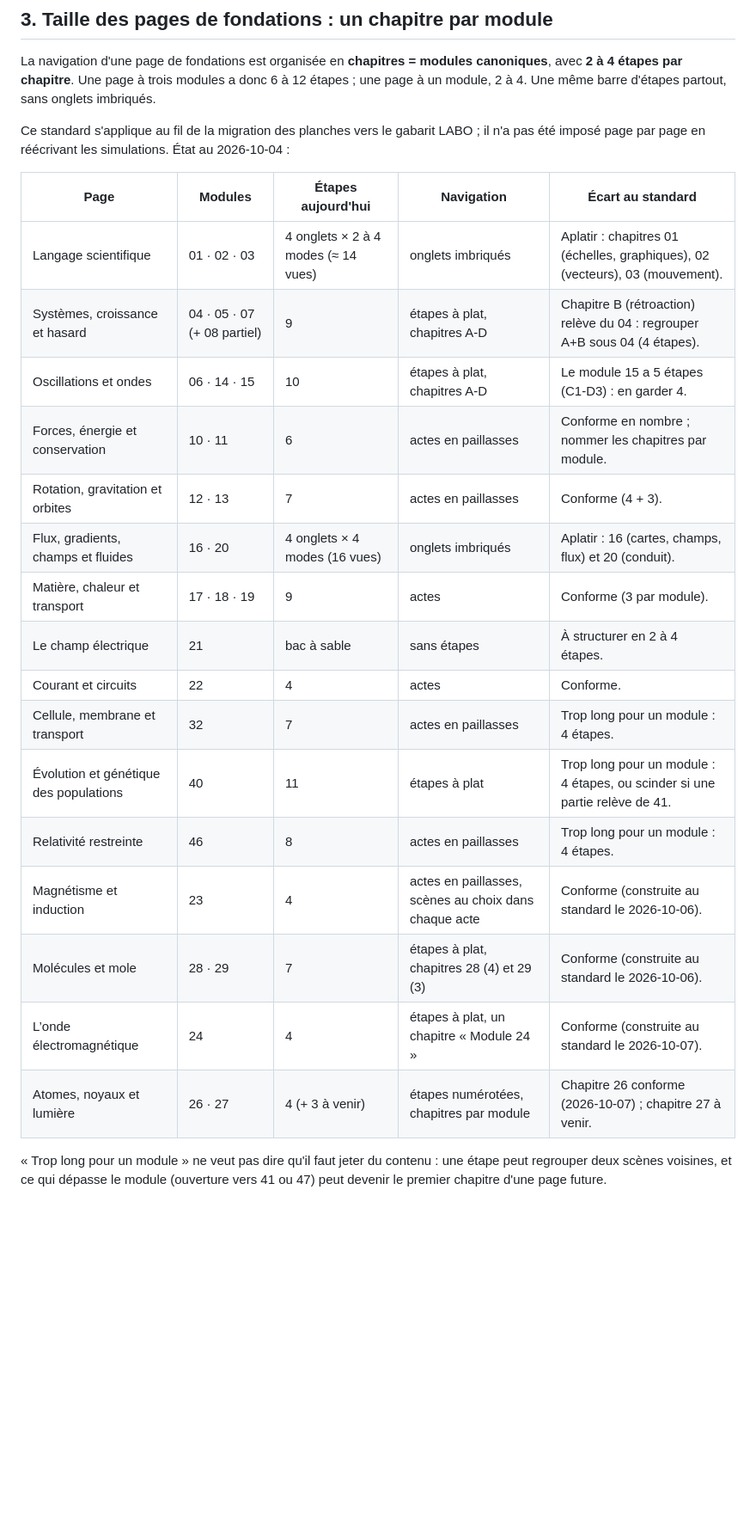
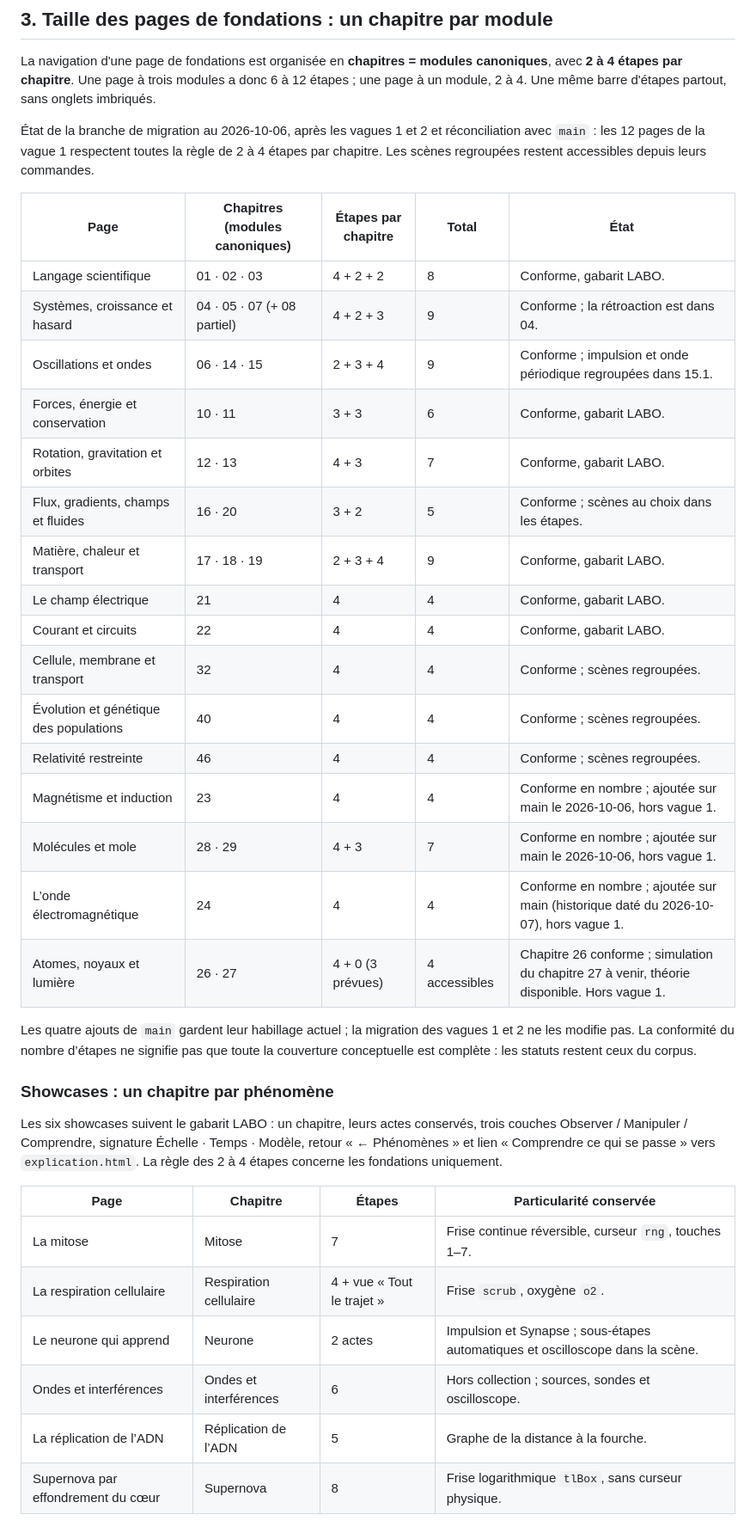
Before and after one commit to m4xbrg/labo-modeles, a Markdown page: corpus/standards.md, the part around the change. Shown at 86% size. Drawn GitHub-style; blank space fills up the shorter version.

Commit message:
Actualiser les chapitres et étapes après les deux vagues
Co-authored-by: Codex <noreply@openai.com>

```diff
--- a/corpus/standards.md
+++ b/corpus/standards.md
@@ -36,25 +36,38 @@ Les showcases ne suivent pas ce plan : leur explication porte sur leur phénomè
 
 La navigation d'une page de fondations est organisée en **chapitres = modules canoniques**, avec **2 à 4 étapes par chapitre**. Une page à trois modules a donc 6 à 12 étapes ; une page à un module, 2 à 4. Une même barre d'étapes partout, sans onglets imbriqués.
 
-Ce standard s'applique au fil de la migration des planches vers le gabarit LABO ; il n'a pas été imposé page par page en réécrivant les simulations. État au 2026-10-04 :
+État de la branche de migration au 2026-10-06, après les vagues 1 et 2 et réconciliation avec `main` : les 12 pages de la vague 1 respectent toutes la règle de 2 à 4 étapes par chapitre. Les scènes regroupées restent accessibles depuis leurs commandes.
 
-| Page | Modules | Étapes aujourd'hui | Navigation | Écart au standard |
+| Page | Chapitres (modules canoniques) | Étapes par chapitre | Total | État |
 |---|---|---|---|---|
-| Langage scientifique | 01 · 02 · 03 | 4 onglets × 2 à 4 modes (≈ 14 vues) | onglets imbriqués | Aplatir : chapitres 01 (échelles, graphiques), 02 (vecteurs), 03 (mouvement). |
-| Systèmes, croissance et hasard | 04 · 05 · 07 (+ 08 partiel) | 9 | étapes à plat, chapitres A-D | Chapitre B (rétroaction) relève du 04 : regrouper A+B sous 04 (4 étapes). |
-| Oscillations et ondes | 06 · 14 · 15 | 10 | étapes à plat, chapitres A-D | Le module 15 a 5 étapes (C1-D3) : en garder 4. |
-| Forces, énergie et conservation | 10 · 11 | 6 | actes en paillasses | Conforme en nombre ; nommer les chapitres par module. |
-| Rotation, gravitation et orbites | 12 · 13 | 7 | actes en paillasses | Conforme (4 + 3). |
-| Flux, gradients, champs et fluides | 16 · 20 | 4 onglets × 4 modes (16 vues) | onglets imbriqués | Aplatir : 16 (cartes, champs, flux) et 20 (conduit). |
-| Matière, chaleur et transport | 17 · 18 · 19 | 9 | actes | Conforme (3 par module). |
-| Le champ électrique | 21 | bac à sable | sans étapes | À structurer en 2 à 4 étapes. |
-| Courant et circuits | 22 | 4 | actes | Conforme. |
-| Cellule, membrane et transport | 32 | 7 | actes en paillasses | Trop long pour un module : 4 étapes. |
-| Évolution et génétique des populations | 40 | 11 | étapes à plat | Trop long pour un module : 4 étapes, ou scinder si une partie relève de 41. |
-| Relativité restreinte | 46 | 8 | actes en paillasses | Trop long pour un module : 4 étapes. |
-| Magnétisme et induction | 23 | 4 | actes en paillasses, scènes au choix dans chaque acte | Conforme (construite au standard le 2026-10-06). |
-| Molécules et mole | 28 · 29 | 7 | étapes à plat, chapitres 28 (4) et 29 (3) | Conforme (construite au standard le 2026-10-06). |
-| L’onde électromagnétique | 24 | 4 | étapes à plat, un chapitre « Module 24 » | Conforme (construite au standard le 2026-10-07). |
-| Atomes, noyaux et lumière | 26 · 27 | 4 (+ 3 à venir) | étapes numérotées, chapitres par module | Chapitre 26 conforme (2026-10-07) ; chapitre 27 à venir. |
+| Langage scientifique | 01 · 02 · 03 | 4 + 2 + 2 | 8 | Conforme, gabarit LABO. |
+| Systèmes, croissance et hasard | 04 · 05 · 07 (+ 08 partiel) | 4 + 2 + 3 | 9 | Conforme ; la rétroaction est dans 04. |
+| Oscillations et ondes | 06 · 14 · 15 | 2 + 3 + 4 | 9 | Conforme ; impulsion et onde périodique regroupées dans 15.1. |
+| Forces, énergie et conservation | 10 · 11 | 3 + 3 | 6 | Conforme, gabarit LABO. |
+| Rotation, gravitation et orbites | 12 · 13 | 4 + 3 | 7 | Conforme, gabarit LABO. |
+| Flux, gradients, champs et fluides | 16 · 20 | 3 + 2 | 5 | Conforme ; scènes au choix dans les étapes. |
+| Matière, chaleur et transport | 17 · 18 · 19 | 2 + 3 + 4 | 9 | Conforme, gabarit LABO. |
+| Le champ électrique | 21 | 4 | 4 | Conforme, gabarit LABO. |
+| Courant et circuits | 22 | 4 | 4 | Conforme, gabarit LABO. |
+| Cellule, membrane et transport | 32 | 4 | 4 | Conforme ; scènes regroupées. |
+| Évolution et génétique des populations | 40 | 4 | 4 | Conforme ; scènes regroupées. |
+| Relativité restreinte | 46 | 4 | 4 | Conforme ; scènes regroupées. |
+| Magnétisme et induction | 23 | 4 | 4 | Conforme en nombre ; ajoutée sur main le 2026-10-06, hors vague 1. |
+| Molécules et mole | 28 · 29 | 4 + 3 | 7 | Conforme en nombre ; ajoutée sur main le 2026-10-06, hors vague 1. |
+| L’onde électromagnétique | 24 | 4 | 4 | Conforme en nombre ; ajoutée sur main (historique daté du 2026-10-07), hors vague 1. |
+| Atomes, noyaux et lumière | 26 · 27 | 4 + 0 (3 prévues) | 4 accessibles | Chapitre 26 conforme ; simulation du chapitre 27 à venir, théorie disponible. Hors vague 1. |
 
-« Trop long pour un module » ne veut pas dire qu'il faut jeter du contenu : une étape peut regrouper deux scènes voisines, et ce qui dépasse le module (ouverture vers 41 ou 47) peut devenir le premier chapitre d'une page future.
+Les quatre ajouts de `main` gardent leur habillage actuel ; la migration des vagues 1 et 2 ne les modifie pas. La conformité du nombre d’étapes ne signifie pas que toute la couverture conceptuelle est complète : les statuts restent ceux du corpus.
+
+### Showcases : un chapitre par phénomène
+
+Les six showcases suivent le gabarit LABO : un chapitre, leurs actes conservés, trois couches Observer / Manipuler / Comprendre, signature Échelle · Temps · Modèle, retour « ← Phénomènes » et lien « Comprendre ce qui se passe » vers `explication.html`. La règle des 2 à 4 étapes concerne les fondations uniquement.
+
+| Page | Chapitre | Étapes | Particularité conservée |
+|---|---|---|---|
+| La mitose | Mitose | 7 | Frise continue réversible, curseur `rng`, touches 1–7. |
+| La respiration cellulaire | Respiration cellulaire | 4 + vue « Tout le trajet » | Frise `scrub`, oxygène `o2`. |
+| Le neurone qui apprend | Neurone | 2 actes | Impulsion et Synapse ; sous-étapes automatiques et oscilloscope dans la scène. |
+| Ondes et interférences | Ondes et interférences | 6 | Hors collection ; sources, sondes et oscilloscope. |
+| La réplication de l’ADN | Réplication de l’ADN | 5 | Graphe de la distance à la fourche. |
+| Supernova par effondrement du cœur | Supernova | 8 | Frise logarithmique `tlBox`, sans curseur physique. |
```
